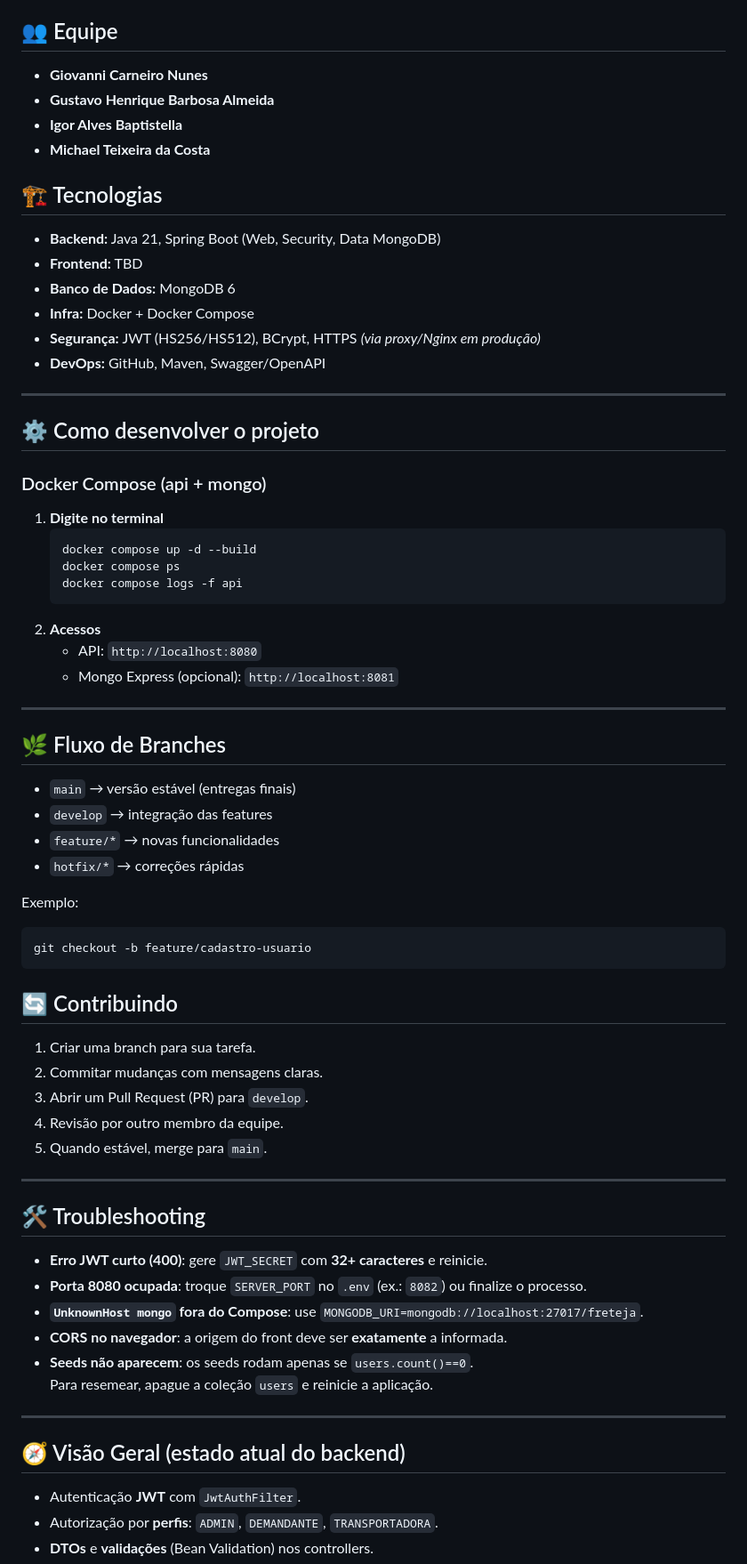
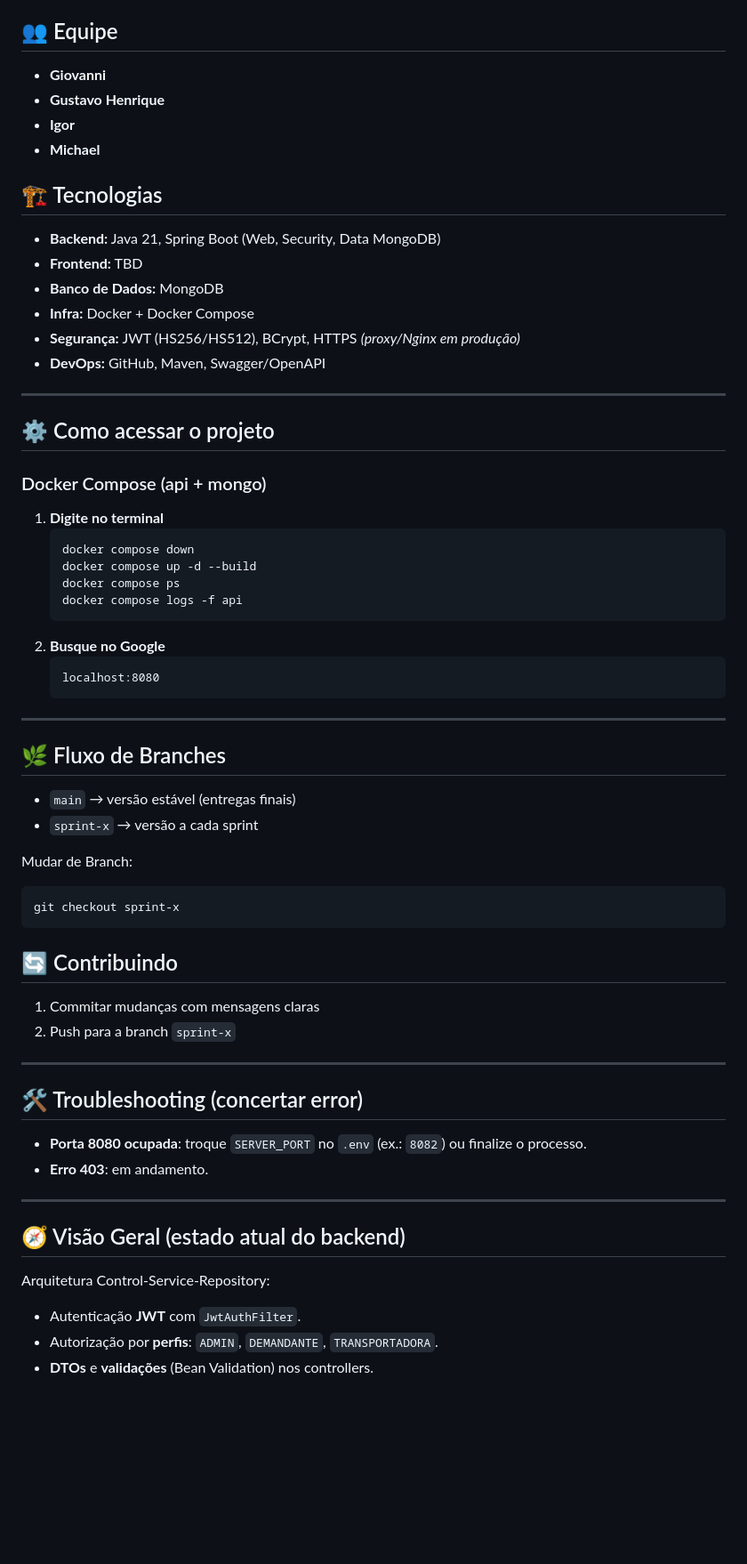
Before and after one commit to FatecOsasco/FreteJa, a Markdown page: README.md, the part around one of its changes. Shown at 89% size. Rendered like a GitHub page; blank space fills up the shorter version.

Commit message:
segunda versão oficial README.md

````diff
--- a/README.md
+++ b/README.md
@@ -3,70 +3,63 @@
 Aplicação web desenvolvida para a disciplina **Desenvolvimento Web III**, com objetivo de permitir cotações de frete entre empresas demandantes e transportadoras.
 
 ## 👥 Equipe
-- **Giovanni Carneiro Nunes**
-- **Gustavo Henrique Barbosa Almeida**
-- **Igor Alves Baptistella**
-- **Michael Teixeira da Costa**
+- **Giovanni**
+- **Gustavo Henrique**
+- **Igor**
+- **Michael**
 
 ## 🏗️ Tecnologias
 - **Backend:** Java 21, Spring Boot (Web, Security, Data MongoDB)
 - **Frontend:** TBD
-- **Banco de Dados:** MongoDB 6
+- **Banco de Dados:** MongoDB
 - **Infra:** Docker + Docker Compose
-- **Segurança:** JWT (HS256/HS512), BCrypt, HTTPS *(via proxy/Nginx em produção)*
+- **Segurança:** JWT (HS256/HS512), BCrypt, HTTPS *(proxy/Nginx em produção)*
 - **DevOps:** GitHub, Maven, Swagger/OpenAPI
-
 ---
 
-## ⚙️ Como desenvolver o projeto
+## ⚙️ Como acessar o projeto
 
 ### Docker Compose (api + mongo)
 1. **Digite no terminal**
    ```bash
+   docker compose down
    docker compose up -d --build
    docker compose ps
    docker compose logs -f api
    ```
-3. **Acessos**
-   - API: `http://localhost:8080`
-   - Mongo Express (opcional): `http://localhost:8081`
-
+2. **Busque no Google**
+   ```
+   localhost:8080
+   ```
 ---
 
 ## 🌿 Fluxo de Branches
 
 - `main` → versão estável (entregas finais)
-- `develop` → integração das features
-- `feature/*` → novas funcionalidades
-- `hotfix/*` → correções rápidas
+- `sprint-x` → versão a cada sprint
 
-Exemplo:
+Mudar de Branch:
 ```bash
-git checkout -b feature/cadastro-usuario
+git checkout sprint-x
 ```
 
 ## 🔄 Contribuindo
 
-1. Criar uma branch para sua tarefa.
-2. Commitar mudanças com mensagens claras.
-3. Abrir um Pull Request (PR) para `develop`.
-4. Revisão por outro membro da equipe.
-5. Quando estável, merge para `main`.
+1. Commitar mudanças com mensagens claras
+2. Push para a branch `sprint-x`
 
 ---
 
-## 🛠️ Troubleshooting
+## 🛠️ Troubleshooting (concertar error)
 
-- **Erro JWT curto (400)**: gere `JWT_SECRET` com **32+ caracteres** e reinicie.
 - **Porta 8080 ocupada**: troque `SERVER_PORT` no `.env` (ex.: `8082`) ou finalize o processo.
-- **`UnknownHost mongo` fora do Compose**: use `MONGODB_URI=mongodb://localhost:27017/freteja`.
-- **CORS no navegador**: a origem do front deve ser **exatamente** a informada.
-- **Seeds não aparecem**: os seeds rodam apenas se `users.count()==0`.
-  Para resemear, apague a coleção `users` e reinicie a aplicação.
+- **Erro 403**: em andamento.
 
 ---
 
 ## 🧭 Visão Geral (estado atual do backend)
+
+Arquitetura Control-Service-Repository:
 
 - Autenticação **JWT** com `JwtAuthFilter`.
 - Autorização por **perfis**: `ADMIN`, `DEMANDANTE`, `TRANSPORTADORA`.
````
Also changed, not shown: other parts of README.md (+2 -29 lines).
